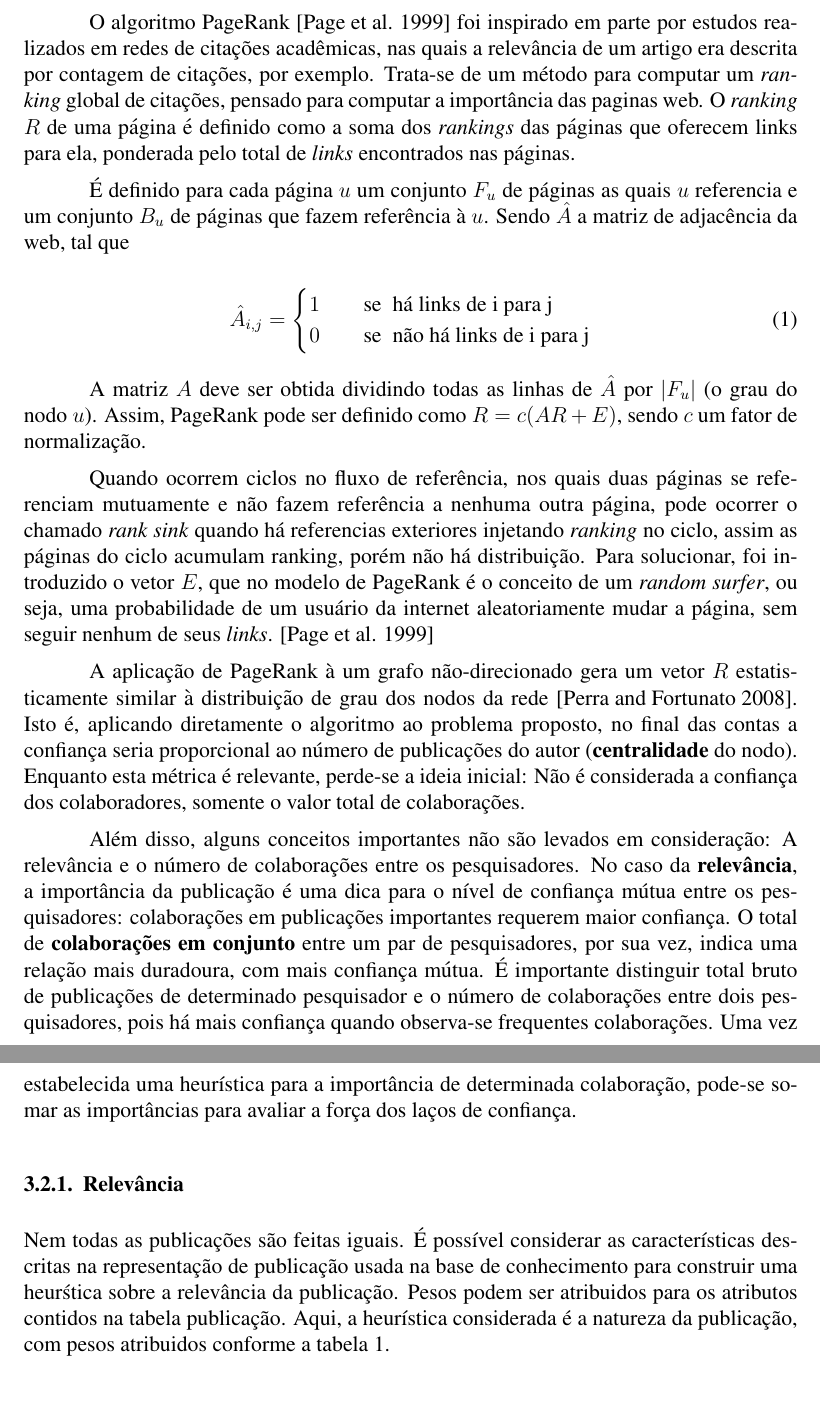
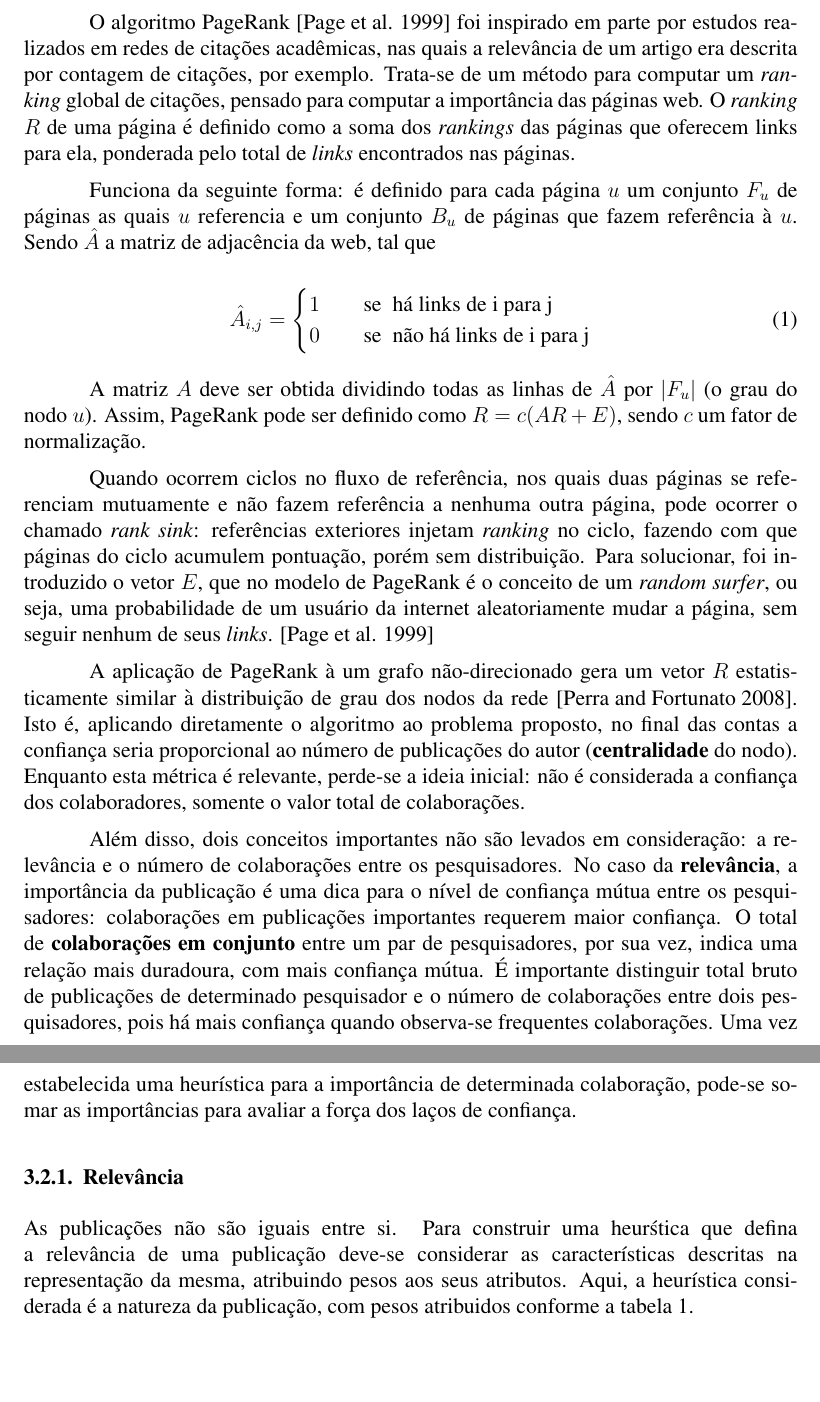
Before and after one commit to jprask/TFG, a LaTeX paper (paper/main.tex): two parts of pages 8 and 9 of 15, joined at a grey line, cut so that both start at the same text, the shorter picture padded with empty space. Compiled offline with pdfLaTeX.

Commit message:
Update main.tex
Revisão da seção 3.2 finalizada

```diff
--- a/paper/main.tex
+++ b/paper/main.tex
@@ -287,12 +287,9 @@ pode ser usada para computar a propagação de confiança através da rede. A co
 em consideração o nível de confiança estimado dos pesquisadores que colaboraram com ele.
 
 O algoritmo PageRank \cite{page1999pagerank} foi inspirado em parte por estudos realizados em redes de citações acadêmicas, nas
-quais a relevância de um artigo era descrita por contagem de citações, por exemplo. Trata-se de um método para computar um \textit{ran\-king}
-global de citações, pensado para computar a importância das paginas web. O \textit{ranking} $R$ de uma página é definido como a soma dos
-\textit{rankings} das páginas que oferecem links para ela, ponderada pelo total de \textit{links} encontrados nas páginas.
+quais a relevância de um artigo era descrita por contagem de citações, por exemplo. Trata-se de um método para computar um \textit{ran\-king}  global de citações, pensado para computar a importância das páginas web. O \textit{ranking} $R$ de uma página é definido como a soma dos  \textit{rankings} das páginas que oferecem links para ela, ponderada pelo total de \textit{links} encontrados nas páginas.
 
-É definido para cada página $u$ um conjunto $F_u$ de páginas as quais $u$ referencia e um conjunto $B_u$ de páginas que fazem
-referência à $u$. Sendo $\hat{A}$ a matriz de adjacência da web, tal que
+Funciona da seguinte forma: é definido para cada página $u$ um conjunto $F_u$ de páginas as quais $u$ referencia e um conjunto $B_u$ de páginas que fazem referência à $u$. Sendo $\hat{A}$ a matriz de adjacência da web, tal que
 
 \begin{equation} \label{eqn:adjacency-matrix}
    \hat{A}_{i,j} =
@@ -306,17 +303,17 @@ A matriz $A$ deve ser obtida dividindo todas as linhas de $\hat{A}$ por $|F_u|$
 como $R = c(AR + E)$, sendo $c$ um fator de normalização.
 
 Quando ocorrem ciclos no fluxo de referência, nos quais duas páginas se referenciam mutuamente e não fazem referência a nenhuma
-outra página, pode ocorrer o chamado \textit{rank sink} quando há referencias exteriores injetando \textit{ranking} no ciclo,
-assim as páginas do ciclo acumulam ranking, porém não há distribuição. Para solucionar, foi introduzido o vetor $E$, que no modelo
+outra página, pode ocorrer o chamado \textit{rank sink}: referências exteriores injetam \textit{ranking} no ciclo,
+fazendo com que páginas do ciclo acumulem pontuação, porém sem distribuição. Para solucionar, foi introduzido o vetor $E$, que no modelo
 de PageRank é o conceito de um \textit{random surfer}, ou seja, uma probabilidade de um usuário da internet aleatoriamente mudar a
 página, sem seguir nenhum de seus \textit{links}. \cite{page1999pagerank}
 
 A aplicação de PageRank à um grafo não-direcionado gera um vetor $R$ estatisticamente similar à distribuição de grau dos nodos da
 rede \cite{perra2008spectral}. Isto é, aplicando diretamente o algoritmo ao problema proposto, no final das contas a confiança
 seria proporcional ao número de publicações do autor (\textbf{centralidade} do nodo). Enquanto esta métrica é relevante, perde-se
-a ideia inicial: Não é considerada a confiança dos colaboradores, somente o valor total de colaborações.
+a ideia inicial: não é considerada a confiança dos colaboradores, somente o valor total de colaborações.
 
-Além disso, alguns conceitos importantes não são levados em consideração: A relevância e o número de colaborações entre os
+Além disso, dois conceitos importantes não são levados em consideração: a relevância e o número de colaborações entre os
 pesquisadores. No caso da \textbf{relevância}, a importância da publicação é uma dica para o nível de confiança mútua entre os
 pesquisadores: colaborações em publicações importantes requerem maior confiança. O total de \textbf{colaborações em conjunto}
 entre um par de pesquisadores, por sua vez, indica uma relação mais duradoura, com mais confiança mútua. É importante distinguir
@@ -326,9 +323,7 @@ pode-se somar as importâncias para avaliar a força dos laços de confiança.
 
 \subsubsection{Relevância}
 
-Nem todas as publicações são feitas iguais. É possível considerar as características descritas na representação de publicação
-usada na base de conhecimento para construir uma heurśtica sobre a relevância da publicação. Pesos podem ser atribuidos para os
-atributos contidos na tabela publicação. Aqui, a heurística considerada é a natureza da publicação, com pesos atribuidos conforme
+As publicações não são iguais entre si. Para construir uma heurśtica que defina a relevância de uma publicação deve-se considerar as características descritas na representação da mesma, atribuindo pesos aos seus atributos. Aqui, a heurística considerada é a natureza da publicação, com pesos atribuidos conforme
 a tabela \ref{tab:relavancy}.
 
 \begin{center}
```
Also changed, not shown: paper/main.tex (12 more changed lines).
